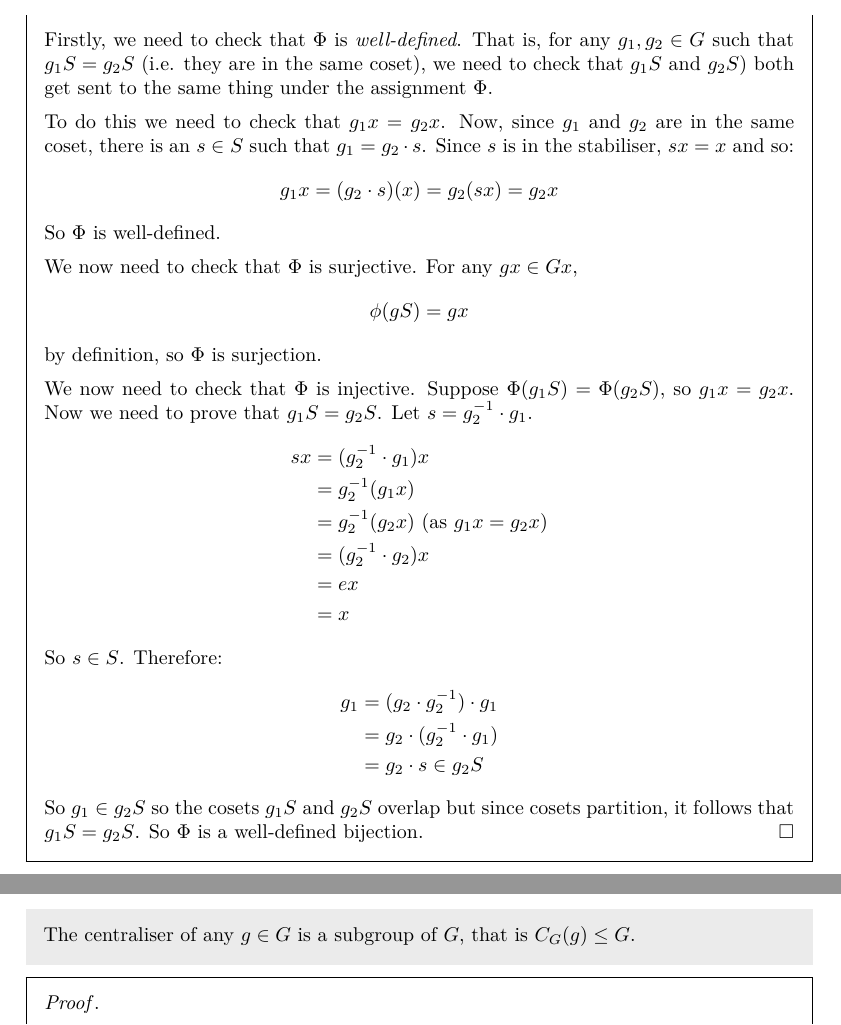
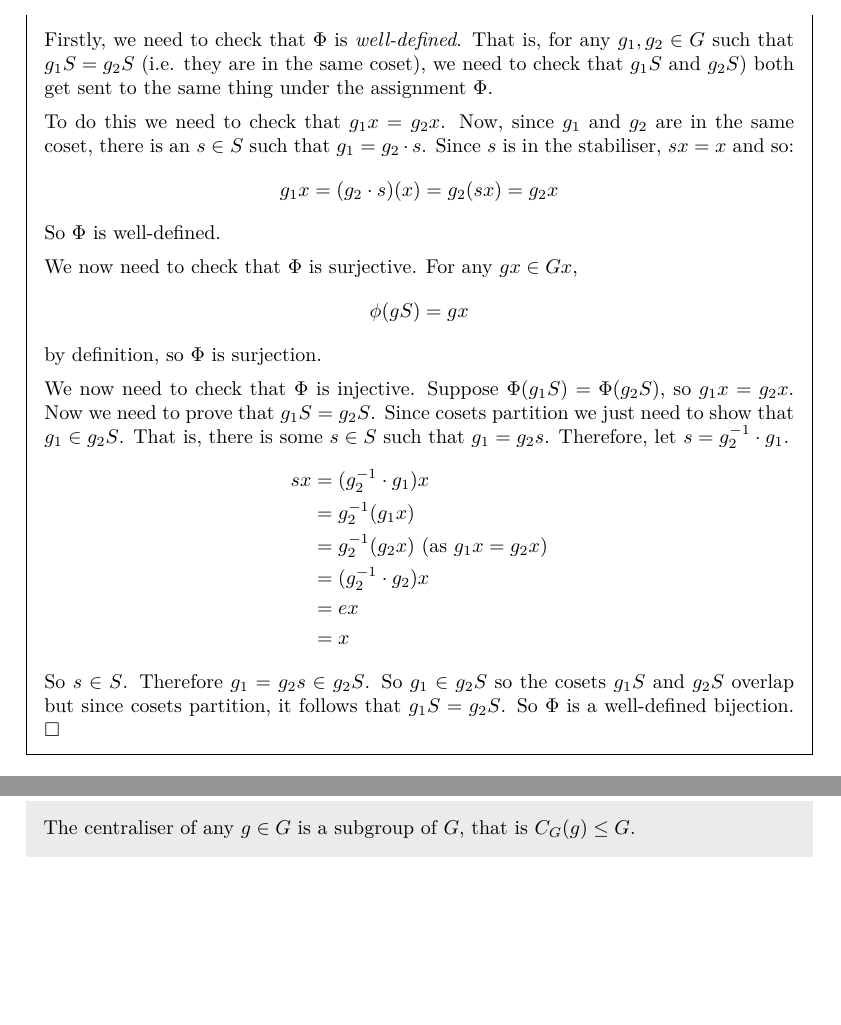
Before and after one commit to ras257/cam-notes, a LaTeX thesis (IA/michaelmas/Groups/main.tex, which reads IA/michaelmas/Groups/chapters/4-GroupActions.tex): two parts of pages 32 and 36 of 52 before the commit and two parts of pages 32 and 35 of 52 after it, joined at a grey line, cut so that both start at the same text, the shorter picture padded with empty space. Compiled offline with pdfLaTeX.

Commit message:
Updated Groups chapter 4

```diff
--- a/IA/michaelmas/Groups/chapters/4-GroupActions.tex
+++ b/IA/michaelmas/Groups/chapters/4-GroupActions.tex
@@ -229,7 +229,9 @@ Orbits and stabilisers can help us do this.
   We now need to check that $\Phi$ is injective.
   Suppose $\Phi(g_1S) = \Phi(g_2S)$, so $g_1x = g_2x$.
   Now we need to prove that $g_1S = g_2S$.
-  Let $s = g^{-1}_{2} \cdot g_1$.
+  Since cosets partition we just need to show that $g_1 \in g_2 S$.
+  That is, there is some $s \in S$ such that $g_1 = g_2 s$.
+  Therefore, let $s = g^{-1}_{2} \cdot g_1$.
   \begin{align*}
     sx &= (g^{-1}_{2} \cdot g_1)x \\
        &= g^{-1}_{2}(g_1 x) \\
@@ -239,12 +241,7 @@ Orbits and stabilisers can help us do this.
        &=x
   \end{align*}
   So $s \in S$.
-  Therefore:
-  \begin{align*}
-    g_1 &= (g_2 \cdot g^{-1}_{2}) \cdot g_1 \\
-        &= g_2 \cdot (g^{-1}_{2} \cdot g_1) \\
-        &= g_2 \cdot s \in g_2S
-  \end{align*}
+  Therefore $g_1 = g_2 s \in g_2S$.
   So $g_1 \in g_2S$ so the cosets $g_1S$ and $g_2S$ overlap but since cosets partition, it follows that $g_1S = g_2S$.
   So $\Phi$ is a well-defined bijection.
 \end{proof}
```
